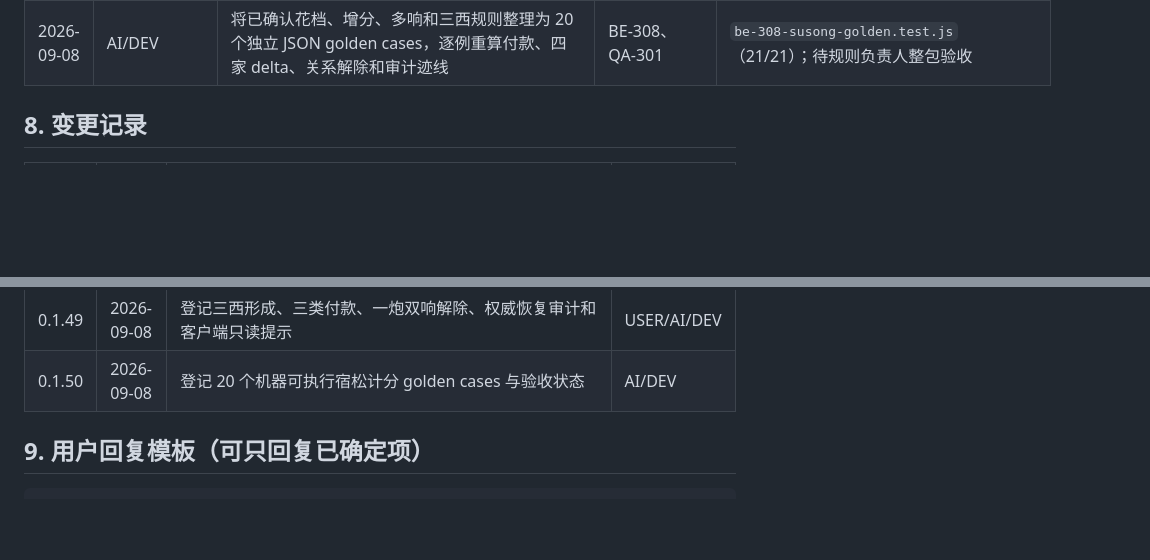
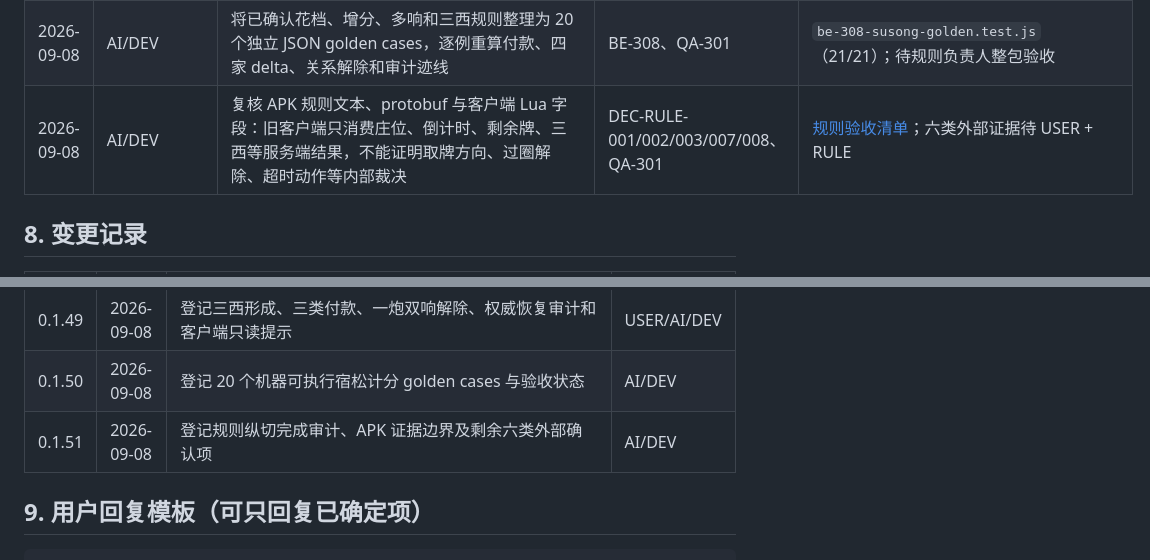
Before and after one commit to huangkuncai/quepu-app, a Markdown page: docs/decisions/DEC-INDEX.md, 2 parts joined by grey strips. Rendered like a GitHub page; blank space fills up the shorter version.

Commit message:
docs(game): record Susong rule acceptance blockers

```diff
--- a/docs/decisions/DEC-INDEX.md
+++ b/docs/decisions/DEC-INDEX.md
@@ -143,6 +143,7 @@
 | 2026-09-08 | AI/DEV | 起手强飘客户端只提交选择/打花意图；所有起手花状态解决后，服务端以 roundId 稳定命令幂等进入正式行牌 | BE-303、BE-305、CL-301 | 服务端 41/41；Flutter 24/24、analyze 通过 |
 | 2026-09-08 | USER/AI/DEV | 单方累计吃碰同一对手 3 次建立双方三西；自摸/关系内点炮/第三方点炮分别按额外一份结算；关系双方被同一炮同时胡时解除且不互付 | DEC-RULE-005、BE-304、BE-306、BE-308 | `be-302-susong-scoring.test.js`、`npm run check`（Node 184/184）；Flutter 24/24 |
 | 2026-09-08 | AI/DEV | 将已确认花档、增分、多响和三西规则整理为 20 个独立 JSON golden cases，逐例重算付款、四家 delta、关系解除和审计迹线 | BE-308、QA-301 | `be-308-susong-golden.test.js`（21/21）；待规则负责人整包验收 |
+| 2026-09-08 | AI/DEV | 复核 APK 规则文本、protobuf 与客户端 Lua 字段：旧客户端只消费庄位、倒计时、剩余牌、三西等服务端结果，不能证明取牌方向、过圈解除、超时动作等内部裁决 | DEC-RULE-001/002/003/007/008、QA-301 | [规则验收清单](../rules/SUSONG_RULE_ACCEPTANCE.md)；六类外部证据待 USER + RULE |
 
 ## 8. 变更记录
 
@@ -198,6 +199,7 @@
 | 0.1.48 | 2026-09-08 | 登记起手强飘交互和花状态全解决后的服务端幂等自动开打 | AI/DEV |
 | 0.1.49 | 2026-09-08 | 登记三西形成、三类付款、一炮双响解除、权威恢复审计和客户端只读提示 | USER/AI/DEV |
 | 0.1.50 | 2026-09-08 | 登记 20 个机器可执行宿松计分 golden cases 与验收状态 | AI/DEV |
+| 0.1.51 | 2026-09-08 | 登记规则纵切完成审计、APK 证据边界及剩余六类外部确认项 | AI/DEV |
 
 ## 9. 用户回复模板（可只回复已确定项）
 
```
Also changed, not shown: docs/IMPLEMENTATION_PLAN.md (+4 -3 lines), docs/rules/SUSONG_RULE_ACCEPTANCE.md (added, +48 -0 lines).
